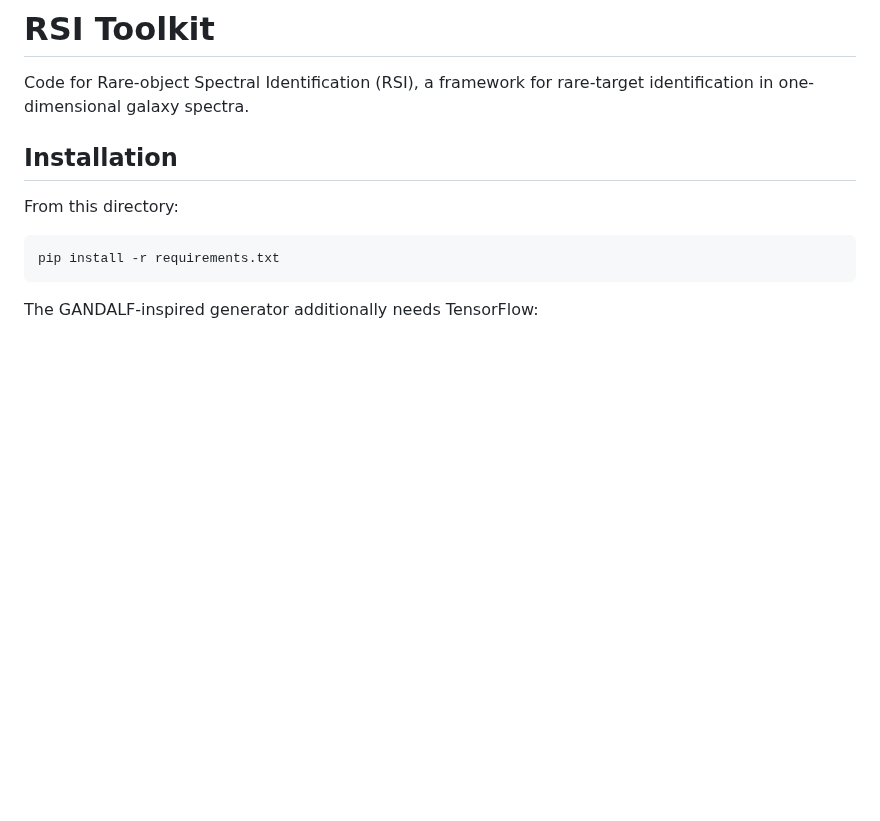
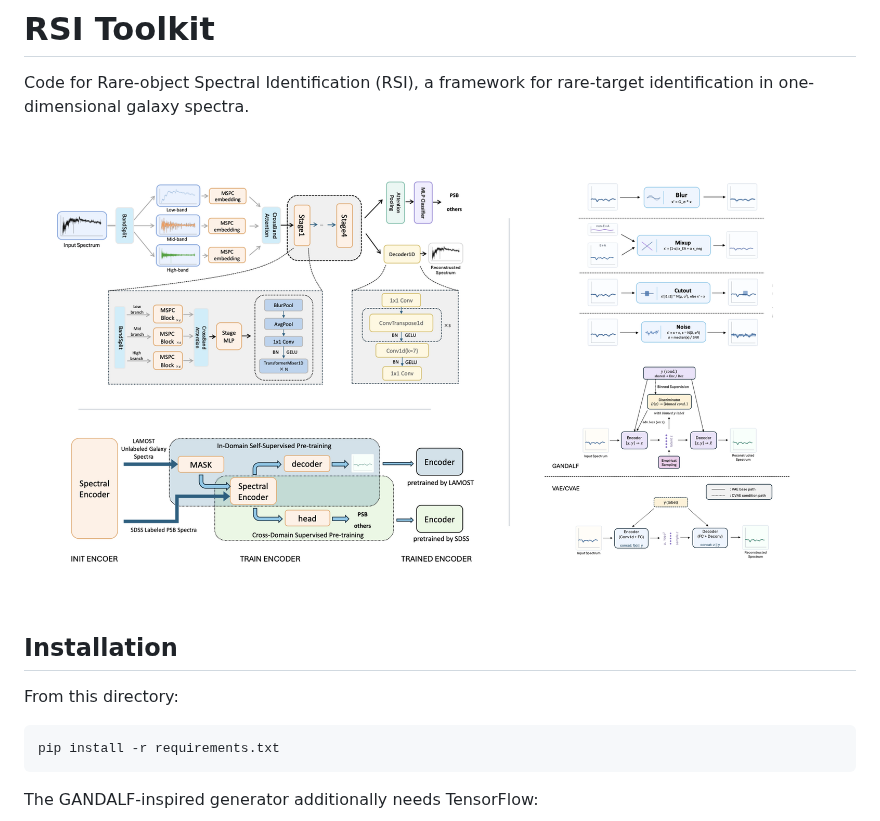
Before and after one commit to qintianjian-lab/RSI-toolkit, a Markdown page: README.md, the part around the change. GitHub-like rendering; pictures changed too: assets/rsi_method_overview.png (added); blank space fills up the shorter version.

Commit message:
Add method overview to README

```diff
--- a/README.md
+++ b/README.md
@@ -2,6 +2,8 @@
 
 Code for Rare-object Spectral Identification (RSI), a framework for rare-target
 identification in one-dimensional galaxy spectra.
+
+![RSI method overview](assets/rsi_method_overview.png)
 
 ## Installation
 
```
